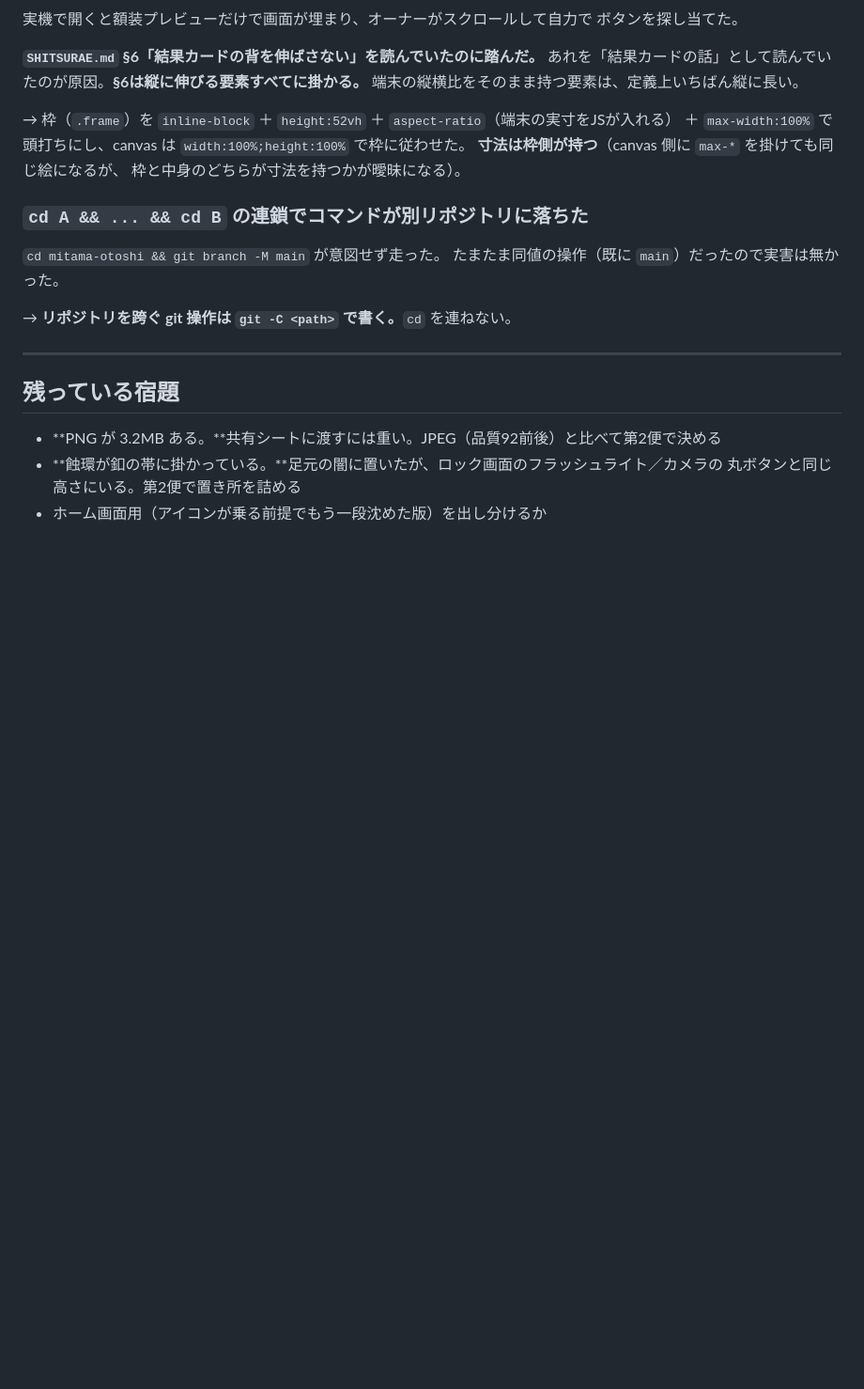
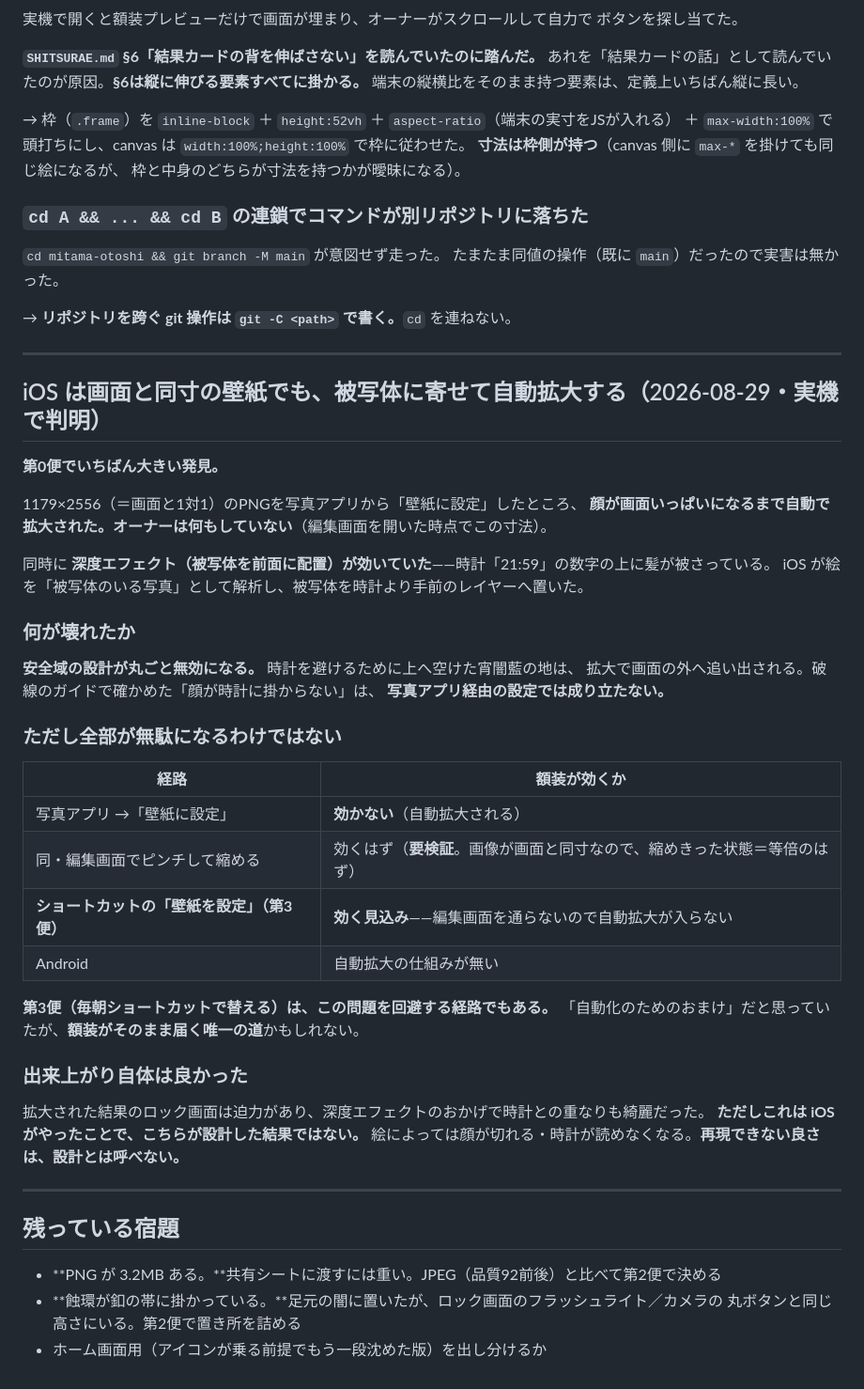
Before and after one commit to hiroHGxx/mitama-kazari, a Markdown page: docs/DEVELOPMENT.md, the part around the change. Shown at 94% size. GitHub-like rendering; blank space fills up the shorter version.

Commit message:
制作記録: iOSは画面と同寸の壁紙でも被写体に寄せて自動拡大する
1179x2556（画面と1対1）を写真アプリから設定したところ、顔が画面いっぱいに
なるまで自動拡大された（オーナー操作なし）。深度エフェクトも効いていた。

安全域の設計は写真アプリ経由では無効。ショートカットの「壁紙を設定」は
編集画面を通らないため、額装がそのまま届く唯一の道かもしれない。

Co-Authored-By: Claude Opus 5 (1M context) <noreply@anthropic.com>
Claude-Session: https://claude.ai/code/session_01YBe1L1QVq6MTsykqDp2jQZ

```diff
--- a/docs/DEVELOPMENT.md
+++ b/docs/DEVELOPMENT.md
@@ -102,6 +102,42 @@ iOS の答えは実機を待つまで未決として扱った。
 
 ---
 
+## iOS は画面と同寸の壁紙でも、被写体に寄せて自動拡大する（2026-08-29・実機で判明）
+
+**第0便でいちばん大きい発見。**
+
+1179×2556（＝画面と1対1）のPNGを写真アプリから「壁紙に設定」したところ、
+**顔が画面いっぱいになるまで自動で拡大された。オーナーは何もしていない**（編集画面を開いた時点でこの寸法）。
+
+同時に **深度エフェクト（被写体を前面に配置）が効いていた**——時計「21:59」の数字の上に髪が被さっている。
+iOS が絵を「被写体のいる写真」として解析し、被写体を時計より手前のレイヤーへ置いた。
+
+### 何が壊れたか
+
+**安全域の設計が丸ごと無効になる。** 時計を避けるために上へ空けた宵闇藍の地は、
+拡大で画面の外へ追い出される。破線のガイドで確かめた「顔が時計に掛からない」は、
+**写真アプリ経由の設定では成り立たない。**
+
+### ただし全部が無駄になるわけではない
+
+| 経路 | 額装が効くか |
+|---|---|
+| 写真アプリ →「壁紙に設定」 | **効かない**（自動拡大される） |
+| 同・編集画面でピンチして縮める | 効くはず（**要検証**。画像が画面と同寸なので、縮めきった状態＝等倍のはず） |
+| **ショートカットの「壁紙を設定」（第3便）** | **効く見込み**——編集画面を通らないので自動拡大が入らない |
+| Android | 自動拡大の仕組みが無い |
+
+**第3便（毎朝ショートカットで替える）は、この問題を回避する経路でもある。**
+「自動化のためのおまけ」だと思っていたが、**額装がそのまま届く唯一の道**かもしれない。
+
+### 出来上がり自体は良かった
+
+拡大された結果のロック画面は迫力があり、深度エフェクトのおかげで時計との重なりも綺麗だった。
+**ただしこれは iOS がやったことで、こちらが設計した結果ではない。**
+絵によっては顔が切れる・時計が読めなくなる。**再現できない良さは、設計とは呼べない。**
+
+---
+
 ## 残っている宿題
 
 - **PNG が 3.2MB ある。**共有シートに渡すには重い。JPEG（品質92前後）と比べて第2便で決める
```
